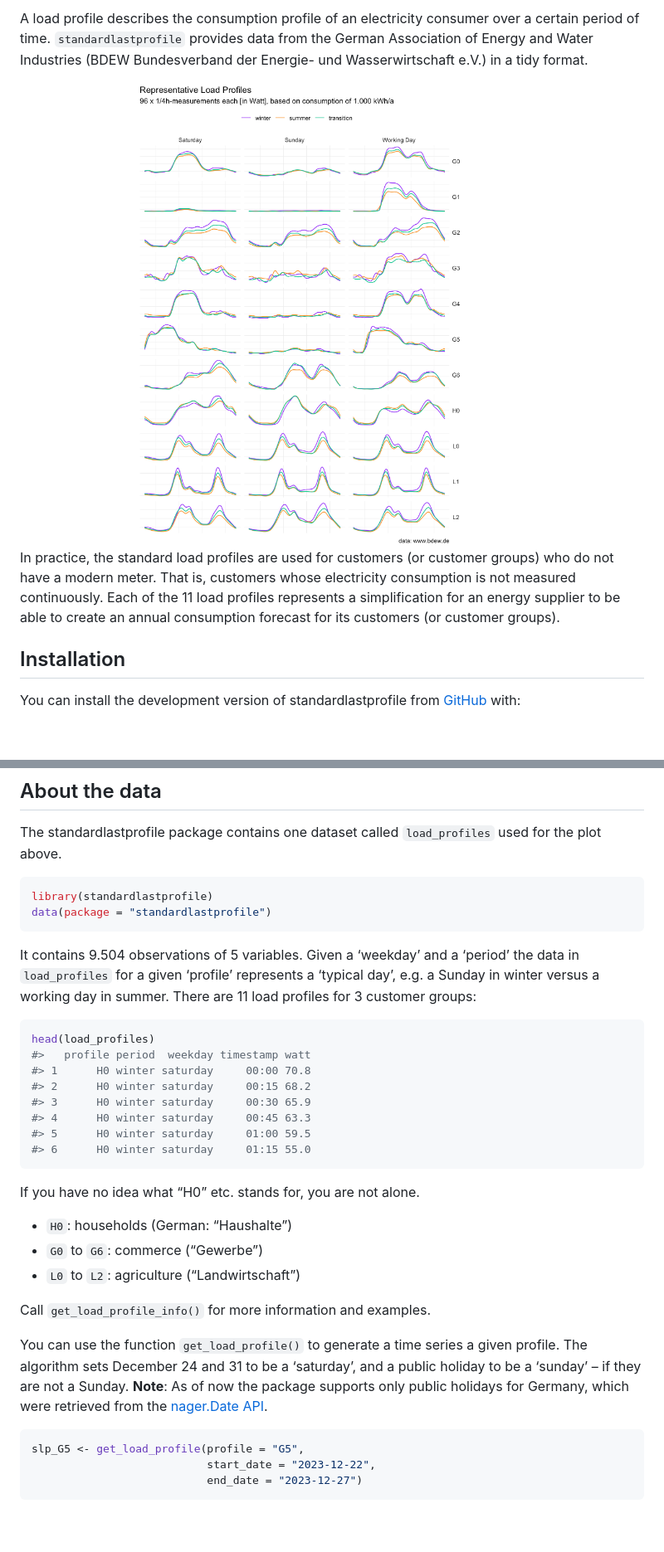
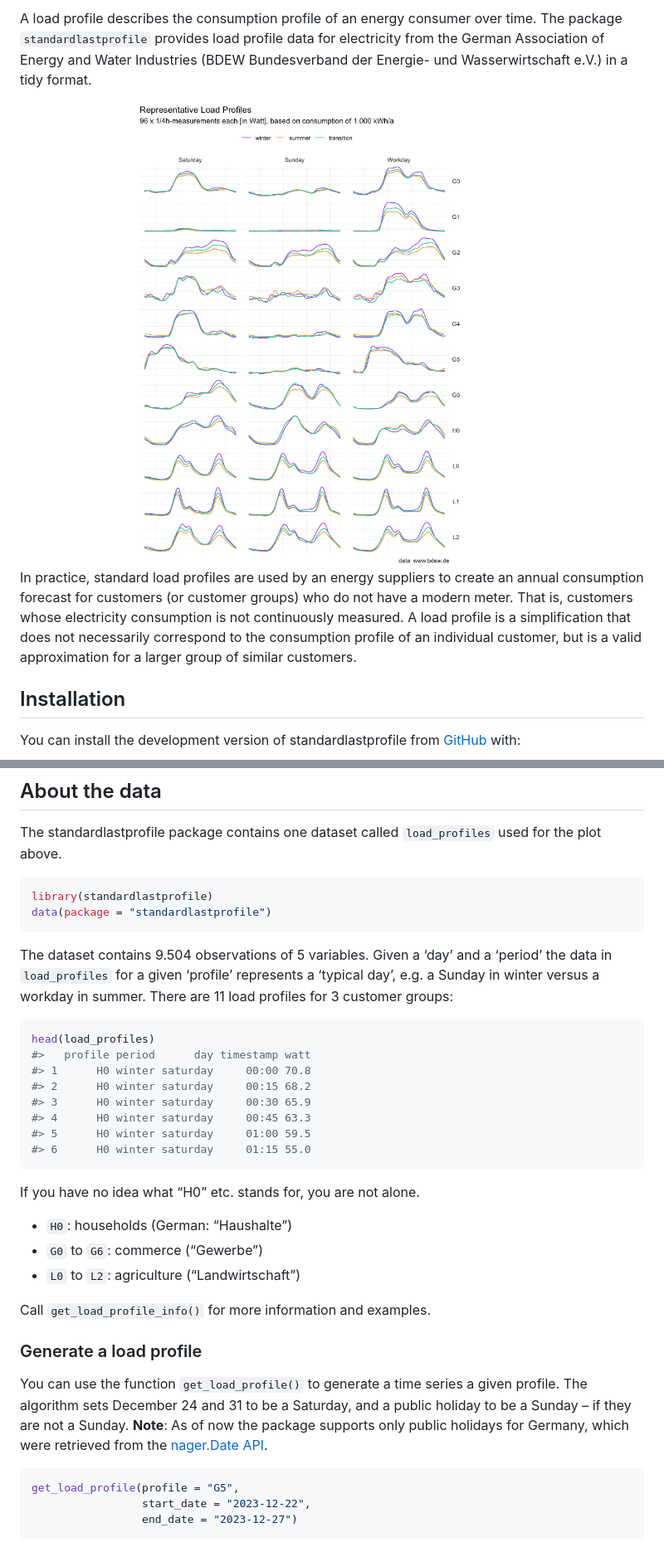
Before and after one commit to flrd/standardlastprofile, a Markdown page: README.md, 2 parts joined by grey strips. Shown: that part at 83% size. Rendered like a GitHub page; pictures changed too: man/figures/README-readme_example-1.png; blank space fills up the shorter version.

Commit message:
update descriptions

````diff
--- a/README.md
+++ b/README.md
@@ -7,18 +10,20 @@
 <!-- badges: end -->
 
-A load profile describes the consumption profile of an electricity
-consumer over a certain period of time. `standardlastprofile` provides
-data from the German Association of Energy and Water Industries (BDEW
-Bundesverband der Energie- und Wasserwirtschaft e.V.) in a tidy format.
+A load profile describes the consumption profile of an energy consumer
+over time. The package `standardlastprofile` provides load profile data
+for electricity from the German Association of Energy and Water
+Industries (BDEW Bundesverband der Energie- und Wasserwirtschaft e.V.)
+in a tidy format.
 
 <img src="man/figures/README-readme_example-1.png" width="90%" style="display: block; margin: auto;" />
 
-In practice, the standard load profiles are used for customers (or
-customer groups) who do not have a modern meter. That is, customers
-whose electricity consumption is not measured continuously. Each of the
-11 load profiles represents a simplification for an energy supplier to
-be able to create an annual consumption forecast for its customers (or
-customer groups).
+In practice, standard load profiles are used by an energy suppliers to
+create an annual consumption forecast for customers (or customer groups)
+who do not have a modern meter. That is, customers whose electricity
+consumption is not continuously measured. A load profile is a
+simplification that does not necessarily correspond to the consumption
+profile of an individual customer, but is a valid approximation for a
+larger group of similar customers.
 
 ## Installation
 
@@ -40,14 +45,14 @@ library(standardlastprofile)
 data(package = "standardlastprofile")
 ```
 
-It contains 9.504 observations of 5 variables. Given a ‘weekday’ and a
-‘period’ the data in `load_profiles` for a given ‘profile’ represents a
-‘typical day’, e.g. a Sunday in winter versus a working day in summer.
-There are 11 load profiles for 3 customer groups:
+The dataset contains 9.504 observations of 5 variables. Given a ‘day’
+and a ‘period’ the data in `load_profiles` for a given ‘profile’
+represents a ‘typical day’, e.g. a Sunday in winter versus a workday in
+summer. There are 11 load profiles for 3 customer groups:
 
 ``` r
 head(load_profiles)
-#>   profile period  weekday timestamp watt
+#>   profile period      day timestamp watt
 #> 1      H0 winter saturday     00:00 70.8
 #> 2      H0 winter saturday     00:15 68.2
 #> 3      H0 winter saturday     00:30 65.9
@@ -64,17 +69,19 @@ If you have no idea what “H0” etc. stands for, you are not alone.
 
 Call `get_load_profile_info()` for more information and examples.
 
+### Generate a load profile
+
 You can use the function `get_load_profile()` to generate a time series
-a given profile. The algorithm sets December 24 and 31 to be a
-‘saturday’, and a public holiday to be a ‘sunday’ – if they are not a
-Sunday. **Note**: As of now the package supports only public holidays
-for Germany, which were retrieved from the [nager.Date
+a given profile. The algorithm sets December 24 and 31 to be a Saturday,
+and a public holiday to be a Sunday – if they are not a Sunday.
+**Note**: As of now the package supports only public holidays for
+Germany, which were retrieved from the [nager.Date
 API](https://github.com/nager/Nager.Date).
 
 ``` r
-slp_G5 <- get_load_profile(profile = "G5",
-                           start_date = "2023-12-22",
-                           end_date = "2023-12-27")
+get_load_profile(profile = "G5",
+                 start_date = "2023-12-22",
+                 end_date = "2023-12-27")
 ```
 
 <img src="man/figures/README-G5_example-1.png" width="90%" style="display: block; margin: auto;" />
````
Also changed, not shown: other parts of README.md (+8 -0 lines), 18 other files.
